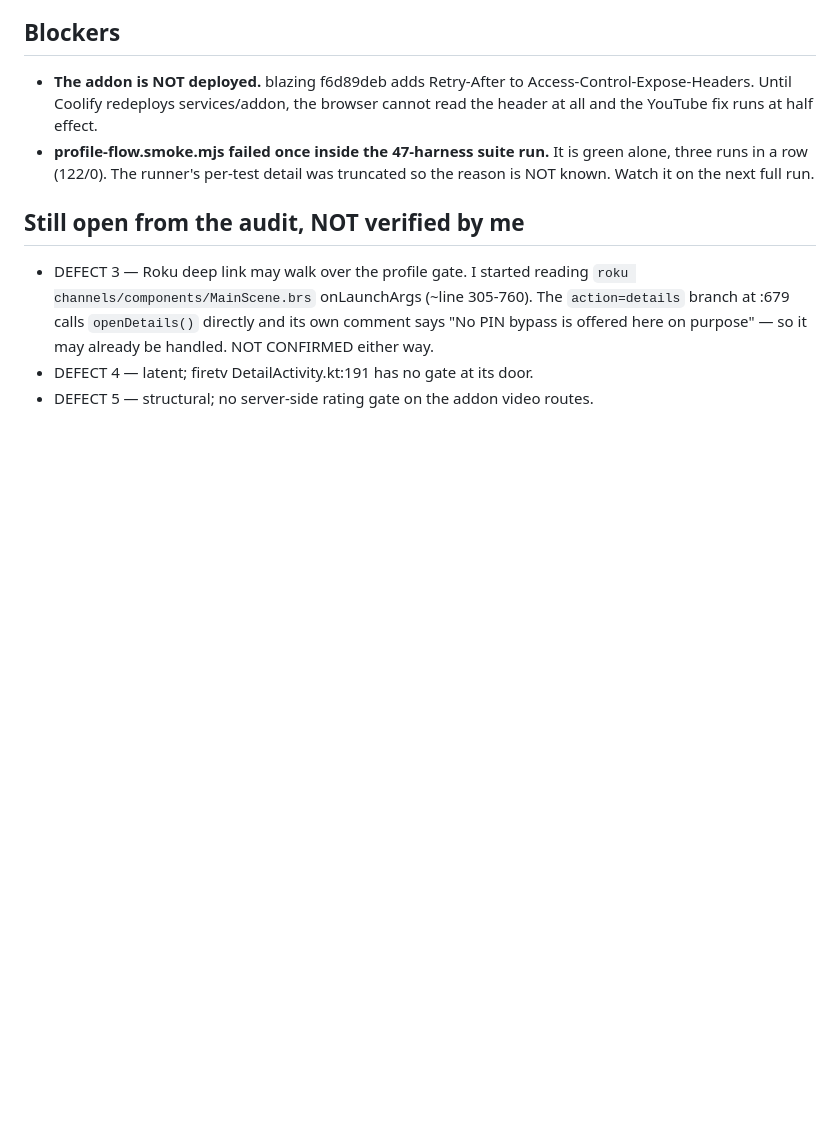
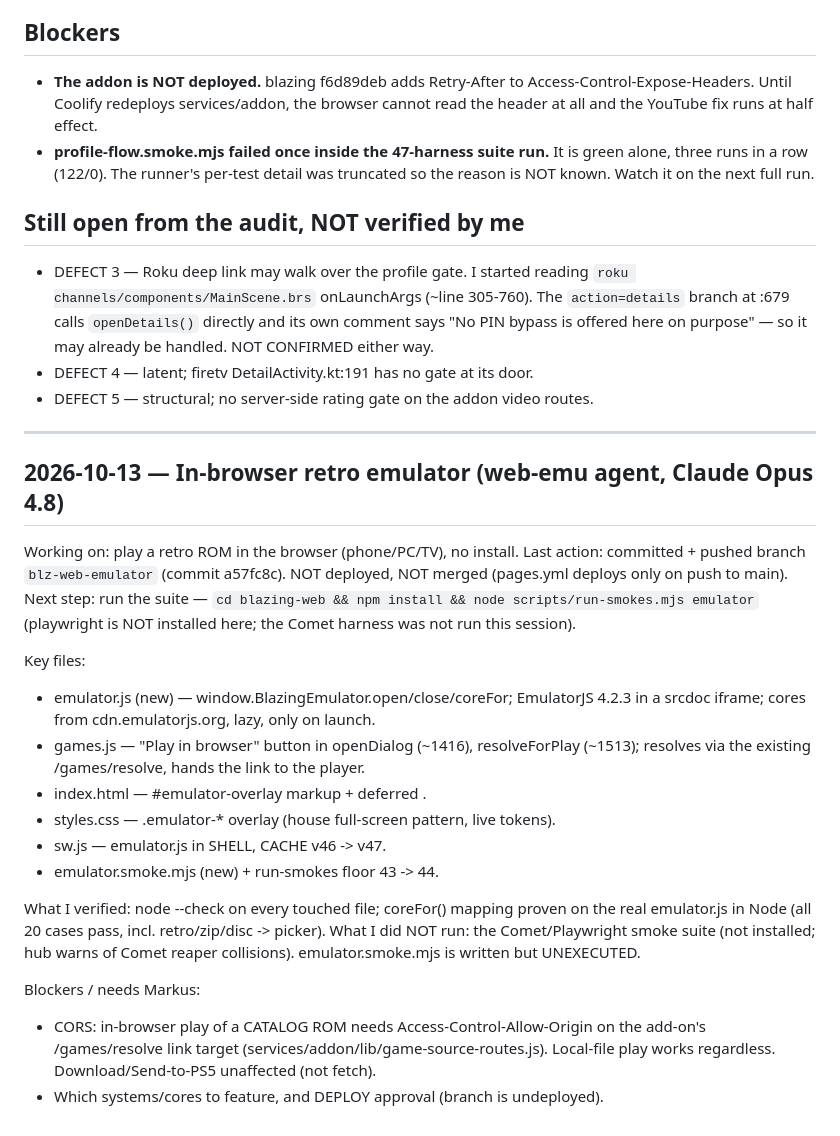
Before and after one commit to Kaoz625/blazing-web, a Markdown page: .claude/handoff.md, the part around the change. GitHub-like rendering; blank space fills up the shorter version.

Commit message:
handoff: in-browser emulator on blz-web-emulator (a57fc8c)
Co-Authored-By: Claude Opus 4.8 <noreply@anthropic.com>

```diff
--- a/.claude/handoff.md
+++ b/.claude/handoff.md
@@ -88,3 +88,34 @@ defect (firetv DetailActivity.kt:879-881).
   handled. NOT CONFIRMED either way.
 - DEFECT 4 — latent; firetv DetailActivity.kt:191 has no gate at its door.
 - DEFECT 5 — structural; no server-side rating gate on the addon video routes.
+
+---
+
+## 2026-10-13 — In-browser retro emulator (web-emu agent, Claude Opus 4.8)
+
+Working on: play a retro ROM in the browser (phone/PC/TV), no install.
+Last action: committed + pushed branch `blz-web-emulator` (commit a57fc8c). NOT
+deployed, NOT merged (pages.yml deploys only on push to main).
+Next step: run the suite — `cd blazing-web && npm install && node scripts/run-smokes.mjs emulator`
+  (playwright is NOT installed here; the Comet harness was not run this session).
+
+Key files:
+- emulator.js (new) — window.BlazingEmulator.open/close/coreFor; EmulatorJS 4.2.3
+  in a srcdoc iframe; cores from cdn.emulatorjs.org, lazy, only on launch.
+- games.js — "Play in browser" button in openDialog (~1416), resolveForPlay (~1513);
+  resolves via the existing /games/resolve, hands the link to the player.
+- index.html — #emulator-overlay markup + deferred <script>.
+- styles.css — .emulator-* overlay (house full-screen pattern, live tokens).
+- sw.js — emulator.js in SHELL, CACHE v46 -> v47.
+- emulator.smoke.mjs (new) + run-smokes floor 43 -> 44.
+
+What I verified: node --check on every touched file; coreFor() mapping proven on
+the real emulator.js in Node (all 20 cases pass, incl. retro/zip/disc -> picker).
+What I did NOT run: the Comet/Playwright smoke suite (not installed; hub warns of
+Comet reaper collisions). emulator.smoke.mjs is written but UNEXECUTED.
+
+Blockers / needs Markus:
+- CORS: in-browser play of a CATALOG ROM needs Access-Control-Allow-Origin on the
+  add-on's /games/resolve link target (services/addon/lib/game-source-routes.js).
+  Local-file play works regardless. Download/Send-to-PS5 unaffected (not fetch).
+- Which systems/cores to feature, and DEPLOY approval (branch is undeployed).
```
